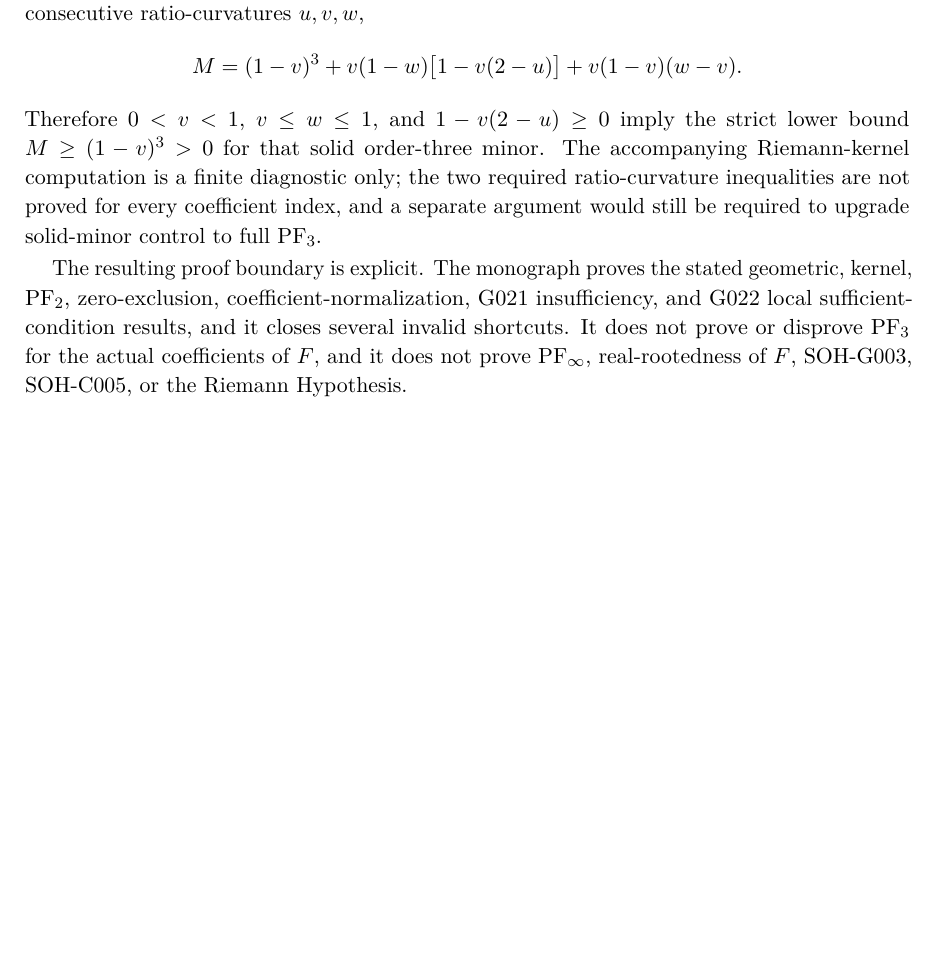
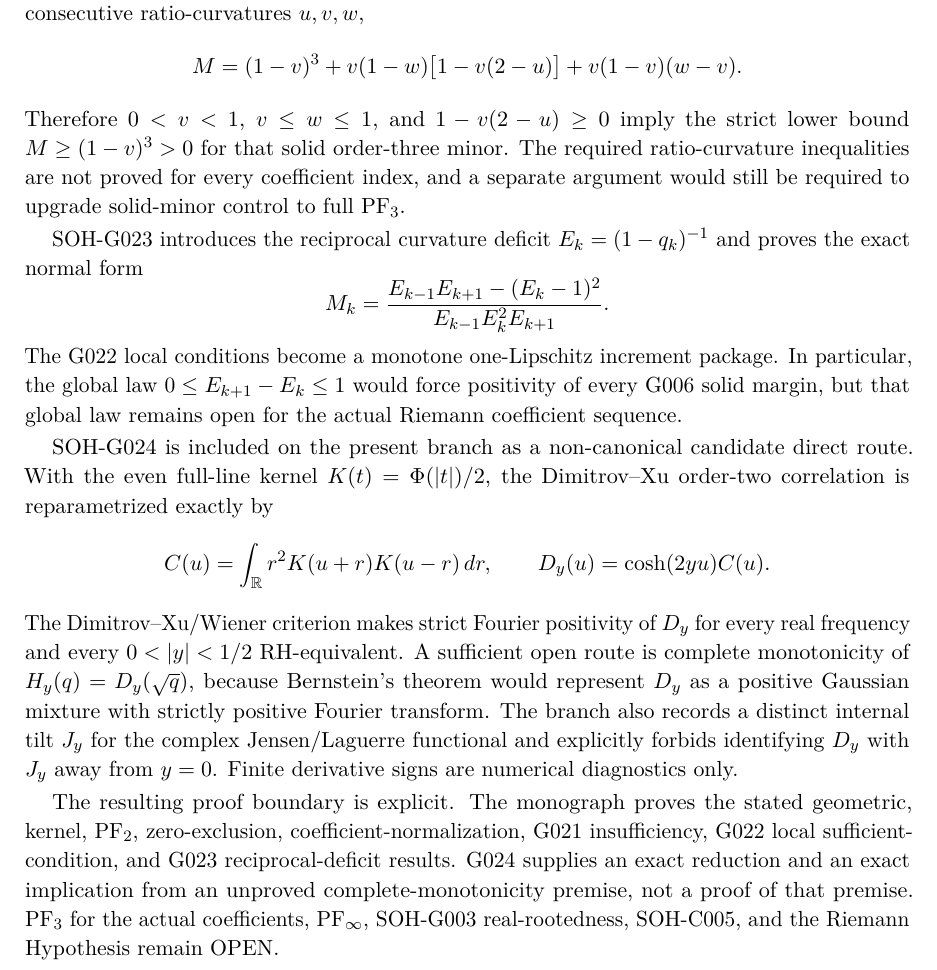
Before and after one commit to AdrianLipa90/secret-of-a-half, a LaTeX thesis (monograph/main.tex, which reads monograph/frontmatter/abstract.tex): part of page 4 of 242, cut so that both start at the same text, the shorter picture padded with empty space. Compiled offline with pdfLaTeX.

Commit message:
Extend abstract through G023 and G024 candidate

```diff
--- a/monograph/frontmatter/abstract.tex
+++ b/monograph/frontmatter/abstract.tex
@@ -21,6 +21,20 @@ SOH-G022 returns to the exact G006 margin and factors it into three local pieces
 \[
  M=(1-v)^3+v(1-w)\bigl[1-v(2-u)\bigr]+v(1-v)(w-v).
 \]
-Therefore $0<v<1$, $v\le w\le1$, and $1-v(2-u)\ge0$ imply the strict lower bound $M\ge(1-v)^3>0$ for that solid order-three minor. The accompanying Riemann-kernel computation is a finite diagnostic only; the two required ratio-curvature inequalities are not proved for every coefficient index, and a separate argument would still be required to upgrade solid-minor control to full PF$_3$.
+Therefore $0<v<1$, $v\le w\le1$, and $1-v(2-u)\ge0$ imply the strict lower bound $M\ge(1-v)^3>0$ for that solid order-three minor. The required ratio-curvature inequalities are not proved for every coefficient index, and a separate argument would still be required to upgrade solid-minor control to full PF$_3$.
 
-The resulting proof boundary is explicit. The monograph proves the stated geometric, kernel, PF$_2$, zero-exclusion, coefficient-normalization, G021 insufficiency, and G022 local sufficient-condition results, and it closes several invalid shortcuts. It does not prove or disprove PF$_3$ for the actual coefficients of $F$, and it does not prove PF$_\infty$, real-rootedness of $F$, SOH-G003, SOH-C005, or the Riemann Hypothesis.
+SOH-G023 introduces the reciprocal curvature deficit $E_k=(1-q_k)^{-1}$ and proves the exact normal form
+\[
+ M_k=\frac{E_{k-1}E_{k+1}-(E_k-1)^2}{E_{k-1}E_k^2E_{k+1}}.
+\]
+The G022 local conditions become a monotone one-Lipschitz increment package. In particular, the global law $0\le E_{k+1}-E_k\le1$ would force positivity of every G006 solid margin, but that global law remains open for the actual Riemann coefficient sequence.
+
+SOH-G024 is included on the present branch as a non-canonical candidate direct route. With the even full-line kernel $K(t)=\Phi(|t|)/2$, the Dimitrov--Xu order-two correlation is reparametrized exactly by
+\[
+ C(u)=\int_{\mathbb R}r^2K(u+r)K(u-r)\,dr,
+ \qquad
+ D_y(u)=\cosh(2yu)C(u).
+\]
+The Dimitrov--Xu/Wiener criterion makes strict Fourier positivity of $D_y$ for every real frequency and every $0<|y|<1/2$ RH-equivalent. A sufficient open route is complete monotonicity of $H_y(q)=D_y(\sqrt q)$, because Bernstein's theorem would represent $D_y$ as a positive Gaussian mixture with strictly positive Fourier transform. The branch also records a distinct internal tilt $J_y$ for the complex Jensen/Laguerre functional and explicitly forbids identifying $D_y$ with $J_y$ away from $y=0$. Finite derivative signs are numerical diagnostics only.
+
+The resulting proof boundary is explicit. The monograph proves the stated geometric, kernel, PF$_2$, zero-exclusion, coefficient-normalization, G021 insufficiency, G022 local sufficient-condition, and G023 reciprocal-deficit results. G024 supplies an exact reduction and an exact implication from an unproved complete-monotonicity premise, not a proof of that premise. PF$_3$ for the actual coefficients, PF$_\infty$, SOH-G003 real-rootedness, SOH-C005, and the Riemann Hypothesis remain OPEN.
```
